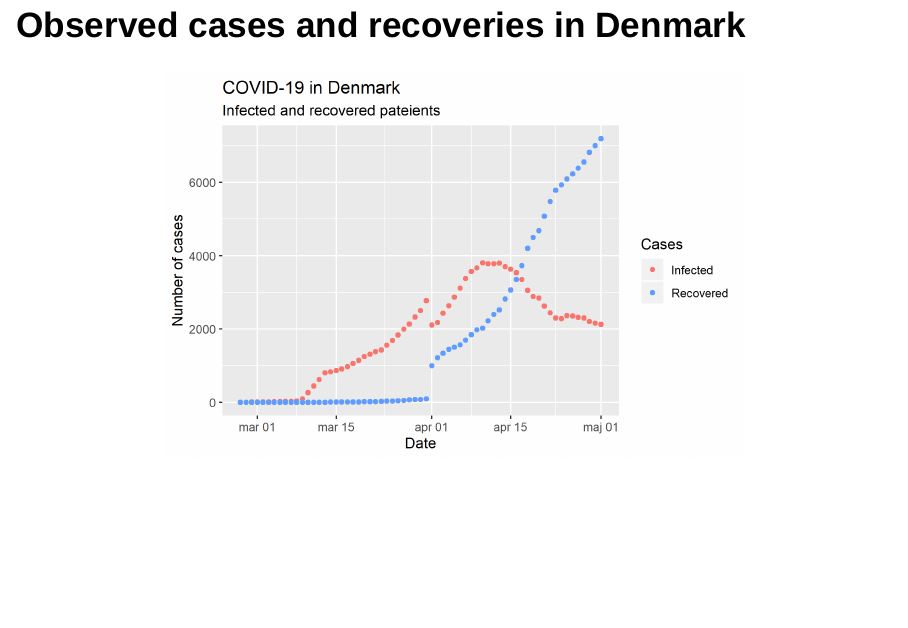
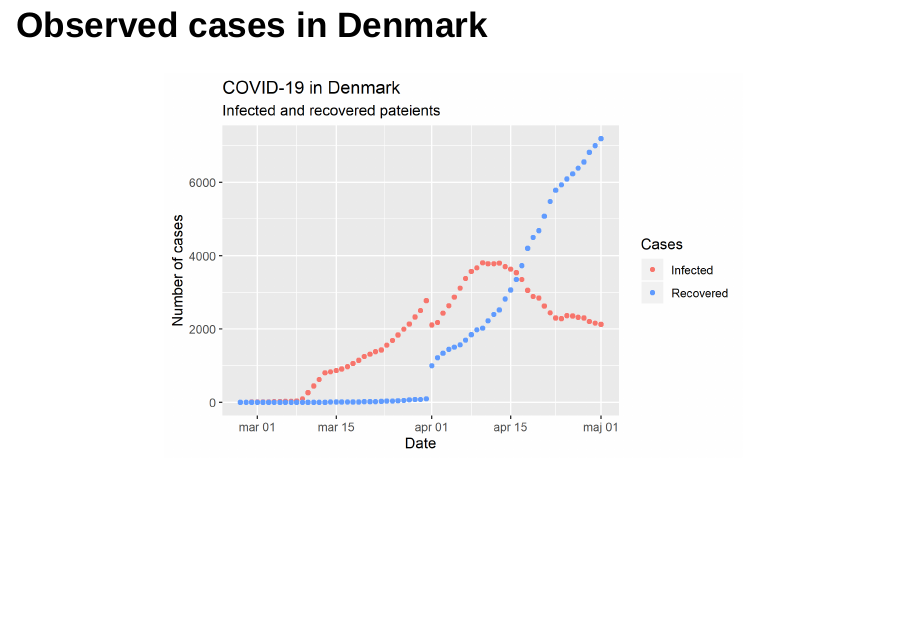
Before and after one commit to rforbiodatascience/2020_group06, an R Markdown document (doc/sule_slides.Rmd): page 3 of 7. Rendered offline with R 4.5, knitr and Pandoc, with nearby package versions; drawn as Slidy slides in place of the format the file asks for.

Commit message:
changed slides

````diff
--- a/doc/sule_slides.Rmd
+++ b/doc/sule_slides.Rmd
@@ -16,7 +16,7 @@ $$\frac{dS}{dt} = \beta\cdot S\cdot I $$
 $$\frac{dI}{dt} = \beta\cdot S\cdot I - \gamma\cdot I $$
 $$\frac{dR}{dt} = \gamma*I $$
 
-## Observed cases and recoveries in Denmark
+## Observed cases in Denmark
 ```{r,  out.width =  "700", fig.align = 'center'}
 knitr::include_graphics("../results/04_Denmark_obs.png")
 ```
````
